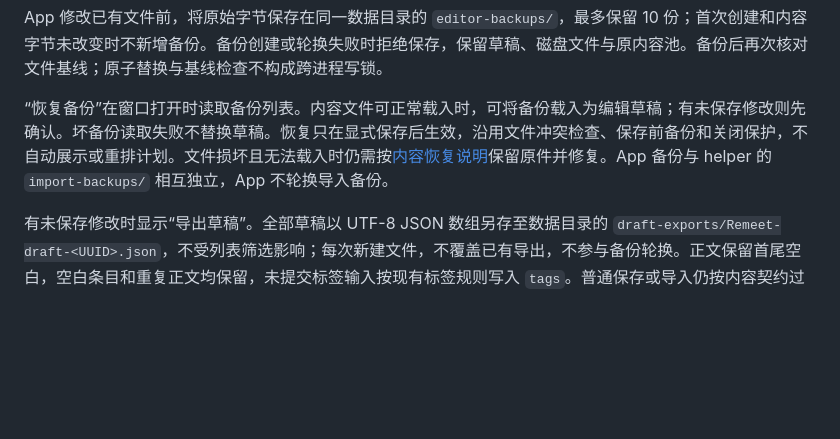
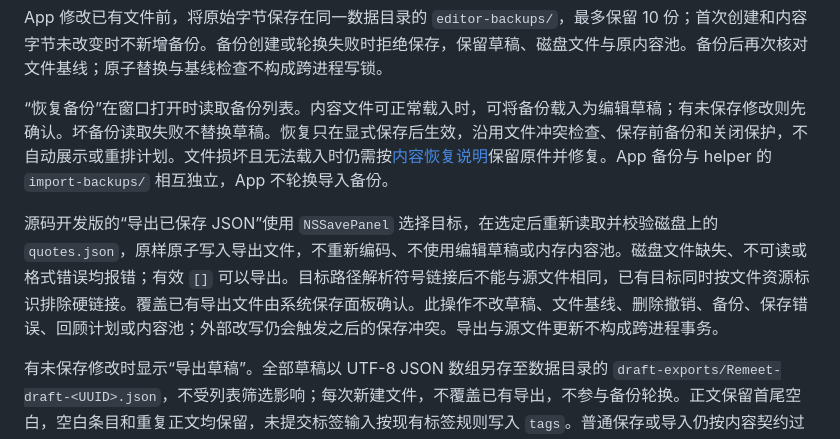
Before and after one commit to catwithtudou/remeet, a Markdown page: docs/DEVELOPMENT.md, the part around the change. Drawn GitHub-style; blank space fills up the shorter version.

```diff
--- a/docs/DEVELOPMENT.md
+++ b/docs/DEVELOPMENT.md
@@ -94,6 +94,8 @@ App 修改已有文件前，将原始字节保存在同一数据目录的 `edito
 
 “恢复备份”在窗口打开时读取备份列表。内容文件可正常载入时，可将备份载入为编辑草稿；有未保存修改则先确认。坏备份读取失败不替换草稿。恢复只在显式保存后生效，沿用文件冲突检查、保存前备份和关闭保护，不自动展示或重排计划。文件损坏且无法载入时仍需按[内容恢复说明](CONTENT_IMPORT.md)保留原件并修复。App 备份与 helper 的 `import-backups/` 相互独立，App 不轮换导入备份。
 
+源码开发版的“导出已保存 JSON”使用 `NSSavePanel` 选择目标，在选定后重新读取并校验磁盘上的 `quotes.json`，原样原子写入导出文件，不重新编码、不使用编辑草稿或内存内容池。磁盘文件缺失、不可读或格式错误均报错；有效 `[]` 可以导出。目标路径解析符号链接后不能与源文件相同，已有目标同时按文件资源标识排除硬链接。覆盖已有导出文件由系统保存面板确认。此操作不改草稿、文件基线、删除撤销、备份、保存错误、回顾计划或内容池；外部改写仍会触发之后的保存冲突。导出与源文件更新不构成跨进程事务。
+
 有未保存修改时显示“导出草稿”。全部草稿以 UTF-8 JSON 数组另存至数据目录的 `draft-exports/Remeet-draft-<UUID>.json`，不受列表筛选影响；每次新建文件，不覆盖已有导出，不参与备份轮换。正文保留首尾空白，空白条目和重复正文均保留，未提交标签输入按现有标签规则写入 `tags`。普通保存或导入仍按内容契约过滤空白、去重，因此导出副本应先对照最新文件再决定如何恢复，不能直接全量覆盖外部新增内容。
 
 导出成功或失败均不修改草稿、删除撤销记录、文件基线、内容池、计划或保存冲突提示；成功后仍为未保存状态，关闭和重新载入仍须按原有保护流程处理。“查看文件”显示最近一次成功导出的副本；重新载入后保留此入口，继续编辑后的修改需再次导出。导出错误单独展示，不掩盖原保存错误。
```
Also changed, not shown: README.md (+2 -0 lines), docs/CONTENT_IMPORT.md (+15 -1 lines), docs/images/saved-export.png (added), 4 other files.
